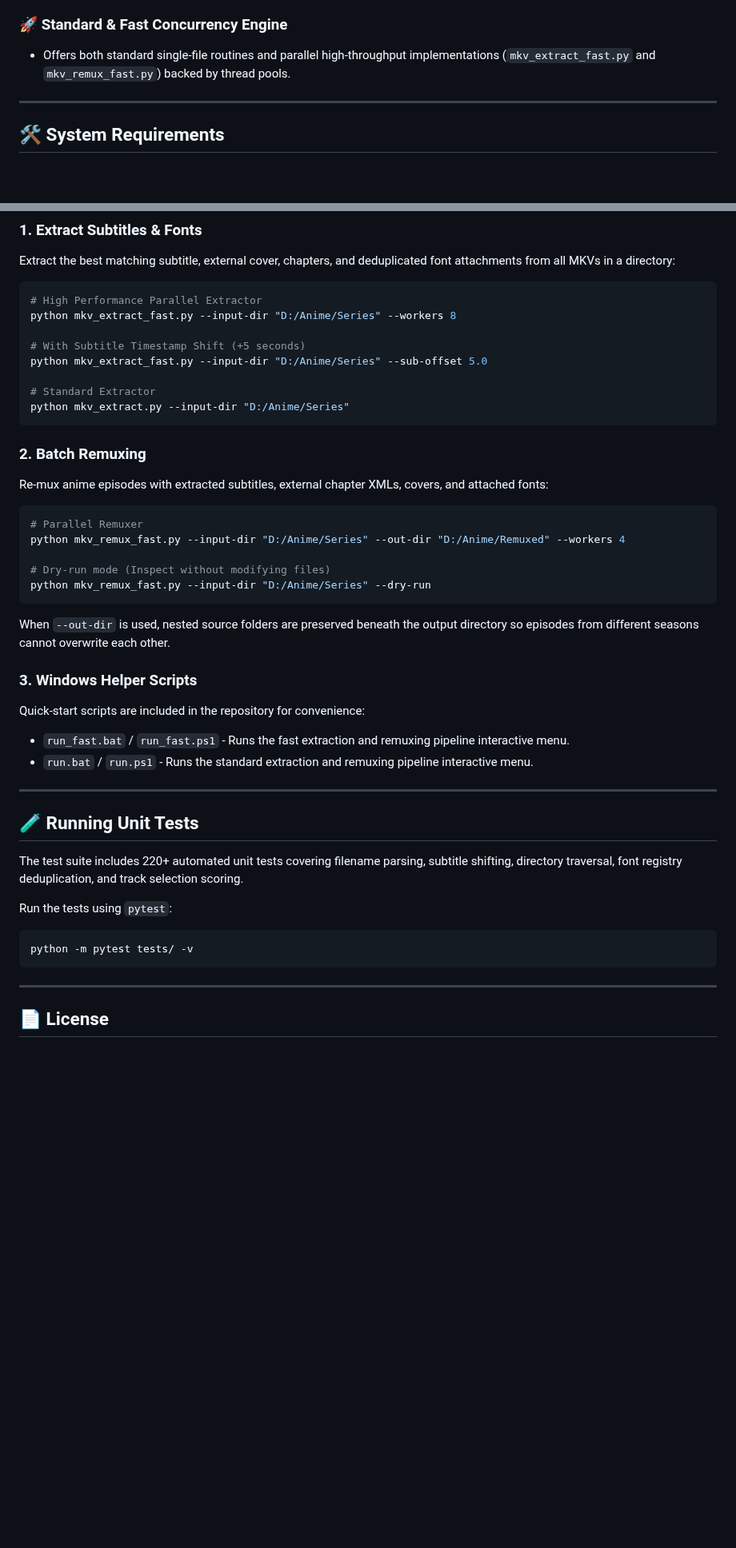
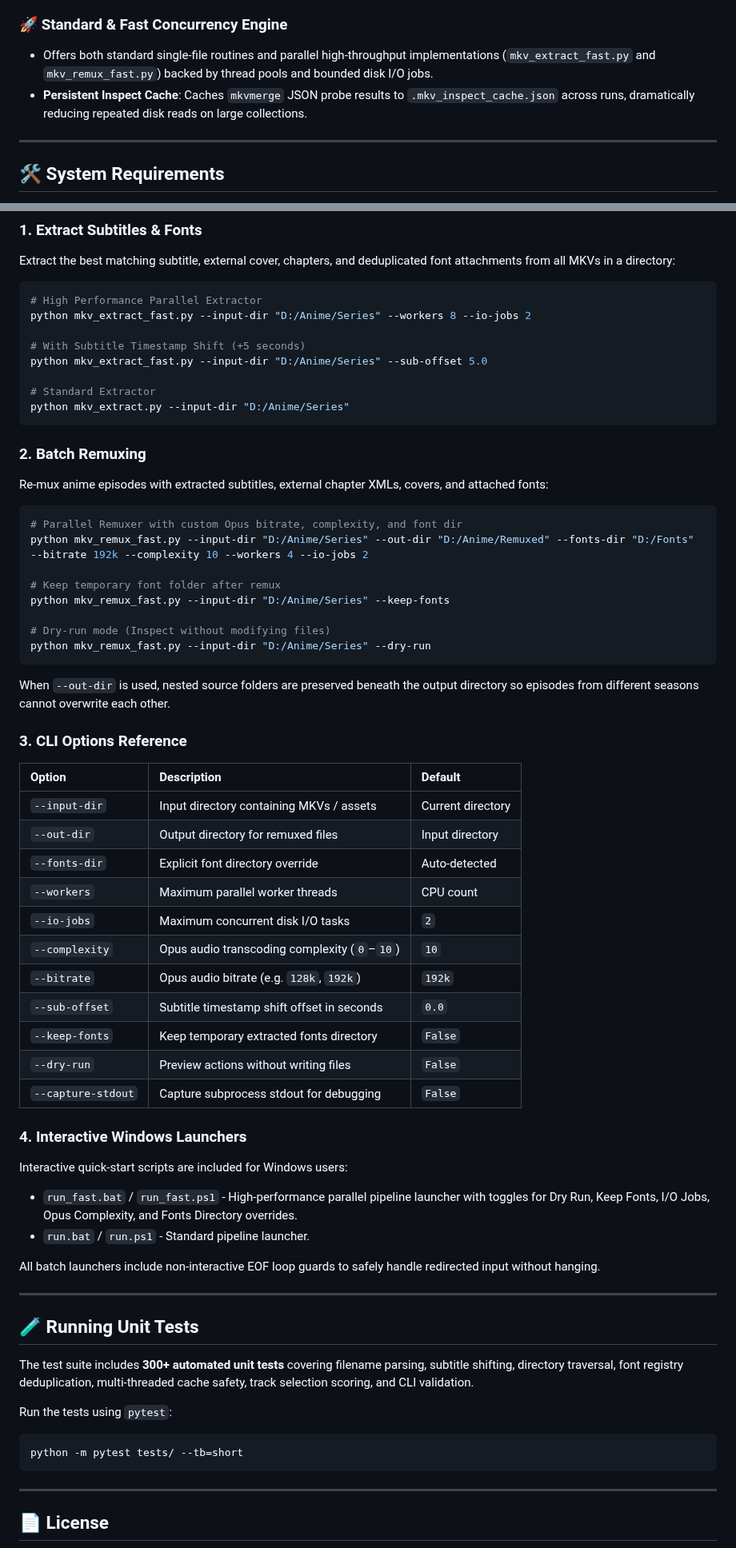
Before and after one commit to Si-Forces/mkvanimebatch, a Markdown page: README.md, 2 parts joined by grey strips. Shown at 80% size. Drawn GitHub-style; blank space fills up the shorter version.

Commit message:
docs: update README with CLI options, PersistentInspectCache, Windows launchers, and 300+ unit test count

````diff
--- a/README.md
+++ b/README.md
@@ -23,7 +23,8 @@ An automated, high-performance batch processing suite for anime and fansub MKV c
 * **Crash-Resistant Output**: Performs all remuxing and extraction into isolated temporary job directories, promoting completed files via atomic move operations only upon successful exit codes. Partial or interrupted outputs from power failures are automatically quarantined and discarded.
 
 ### 🚀 Standard & Fast Concurrency Engine
-* Offers both standard single-file routines and parallel high-throughput implementations (`mkv_extract_fast.py` and `mkv_remux_fast.py`) backed by thread pools.
+* Offers both standard single-file routines and parallel high-throughput implementations (`mkv_extract_fast.py` and `mkv_remux_fast.py`) backed by thread pools and bounded disk I/O jobs.
+* **Persistent Inspect Cache**: Caches `mkvmerge` JSON probe results to `.mkv_inspect_cache.json` across runs, dramatically reducing repeated disk reads on large collections.
 
 ---
 
@@ -45,7 +46,7 @@ Extract the best matching subtitle, external cover, chapters, and deduplicated f
 
 ```bash
 # High Performance Parallel Extractor
-python mkv_extract_fast.py --input-dir "D:/Anime/Series" --workers 8
+python mkv_extract_fast.py --input-dir "D:/Anime/Series" --workers 8 --io-jobs 2
 
 # With Subtitle Timestamp Shift (+5 seconds)
 python mkv_extract_fast.py --input-dir "D:/Anime/Series" --sub-offset 5.0
@@ -59,8 +60,11 @@ python mkv_extract.py --input-dir "D:/Anime/Series"
 Re-mux anime episodes with extracted subtitles, external chapter XMLs, covers, and attached fonts:
 
 ```bash
-# Parallel Remuxer
-python mkv_remux_fast.py --input-dir "D:/Anime/Series" --out-dir "D:/Anime/Remuxed" --workers 4
+# Parallel Remuxer with custom Opus bitrate, complexity, and font dir
+python mkv_remux_fast.py --input-dir "D:/Anime/Series" --out-dir "D:/Anime/Remuxed" --fonts-dir "D:/Fonts" --bitrate 192k --complexity 10 --workers 4 --io-jobs 2
+
+# Keep temporary font folder after remux
+python mkv_remux_fast.py --input-dir "D:/Anime/Series" --keep-fonts
 
 # Dry-run mode (Inspect without modifying files)
 python mkv_remux_fast.py --input-dir "D:/Anime/Series" --dry-run
@@ -69,23 +73,41 @@ python mkv_remux_fast.py --input-dir "D:/Anime/Series" --dry-run
 When `--out-dir` is used, nested source folders are preserved beneath the
 output directory so episodes from different seasons cannot overwrite each other.
 
-### 3. Windows Helper Scripts
+### 3. CLI Options Reference
 
-Quick-start scripts are included in the repository for convenience:
+| Option | Description | Default |
+| :--- | :--- | :--- |
+| `--input-dir` | Input directory containing MKVs / assets | Current directory |
+| `--out-dir` | Output directory for remuxed files | Input directory |
+| `--fonts-dir` | Explicit font directory override | Auto-detected |
+| `--workers` | Maximum parallel worker threads | CPU count |
+| `--io-jobs` | Maximum concurrent disk I/O tasks | `2` |
+| `--complexity` | Opus audio transcoding complexity (`0`–`10`) | `10` |
+| `--bitrate` | Opus audio bitrate (e.g. `128k`, `192k`) | `192k` |
+| `--sub-offset` | Subtitle timestamp shift offset in seconds | `0.0` |
+| `--keep-fonts` | Keep temporary extracted fonts directory | `False` |
+| `--dry-run` | Preview actions without writing files | `False` |
+| `--capture-stdout` | Capture subprocess stdout for debugging | `False` |
 
-* `run_fast.bat` / `run_fast.ps1` - Runs the fast extraction and remuxing pipeline interactive menu.
-* `run.bat` / `run.ps1` - Runs the standard extraction and remuxing pipeline interactive menu.
+### 4. Interactive Windows Launchers
+
+Interactive quick-start scripts are included for Windows users:
+
+* `run_fast.bat` / `run_fast.ps1` - High-performance parallel pipeline launcher with toggles for Dry Run, Keep Fonts, I/O Jobs, Opus Complexity, and Fonts Directory overrides.
+* `run.bat` / `run.ps1` - Standard pipeline launcher.
+
+All batch launchers include non-interactive EOF loop guards to safely handle redirected input without hanging.
 
 ---
 
 ## 🧪 Running Unit Tests
 
-The test suite includes 220+ automated unit tests covering filename parsing, subtitle shifting, directory traversal, font registry deduplication, and track selection scoring.
+The test suite includes **300+ automated unit tests** covering filename parsing, subtitle shifting, directory traversal, font registry deduplication, multi-threaded cache safety, track selection scoring, and CLI validation.
 
 Run the tests using `pytest`:
 
 ```bash
-python -m pytest tests/ -v
+python -m pytest tests/ --tb=short
 ```
 
 ---
````
